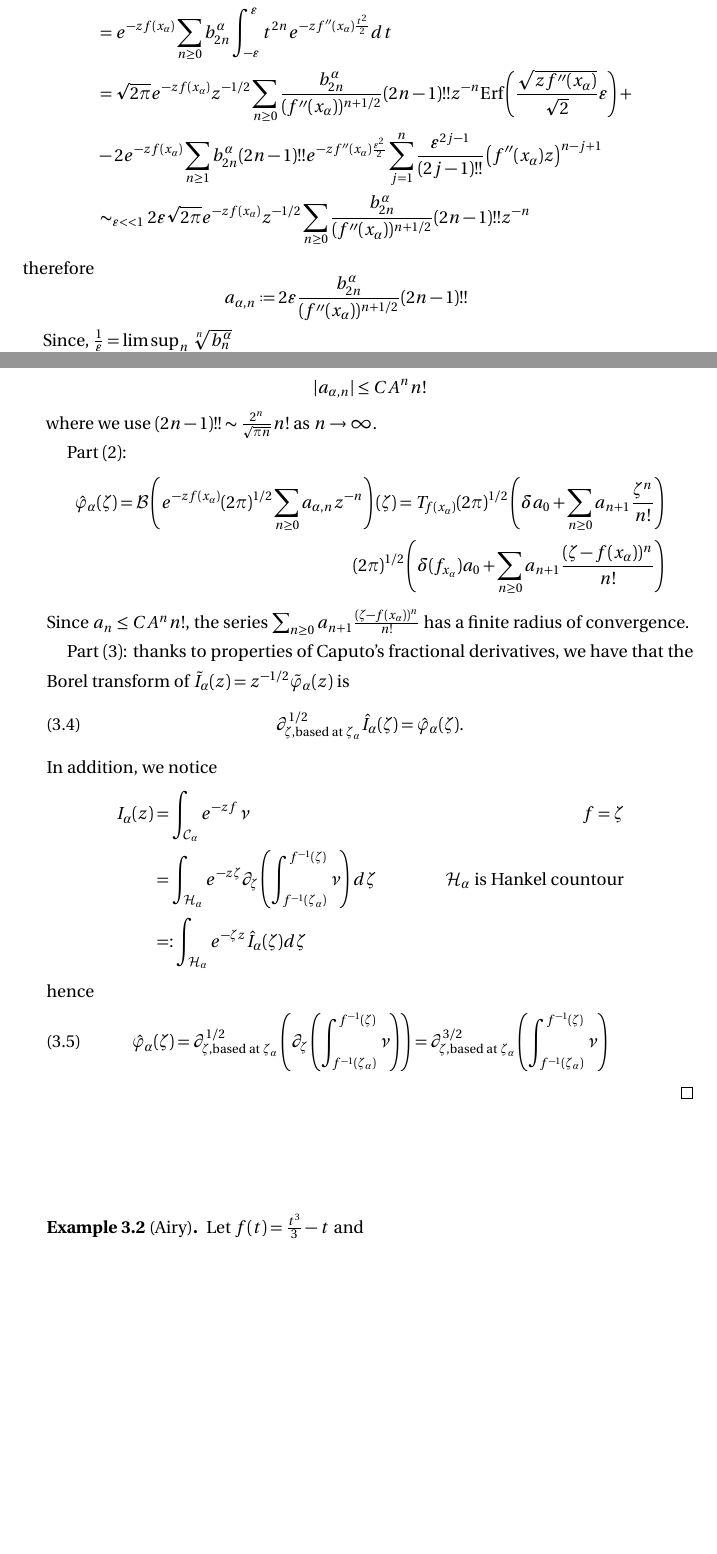
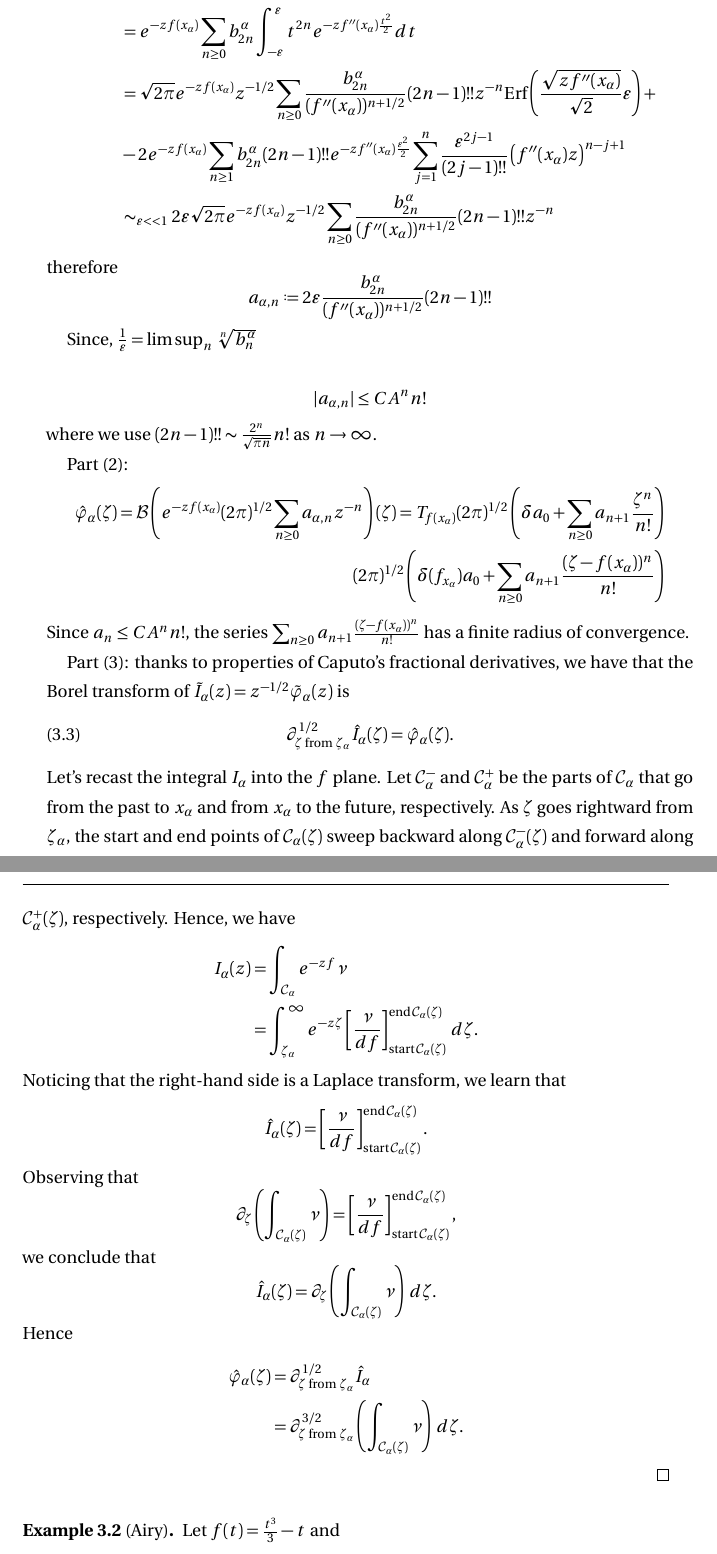
Before and after one commit to Vectornaut/airy-resurgence, a LaTeX paper (draft2.tex): two parts of pages 2 and 3 of 20 before the commit and two parts of pages 3 and 4 of 21 after it, joined at a grey line, cut so that both start at the same text, the shorter picture padded with empty space. Compiled offline with pdfLaTeX.

Commit message:
Include whole thimble in 3/2-derivative argument
Also make some stylistic changes. Feel free to revert those!

```diff
--- a/draft2.tex
+++ b/draft2.tex
@@ -235,26 +237,34 @@ Since, $\tfrac{1}{\varepsilon}=\limsup_{n}\sqrt[n]{b_{n}^{\alpha}}$
 \[|a_{\alpha,n}|\leq CA^n n!\]
 where we use $(2n-1)!!\sim \tfrac{2^n}{\sqrt{\pi n}}n!$ as $n\to \infty$.
 
-Part $(2)$: \begin{align*}
+Part~(2): \begin{align*}
 \hat{\varphi}_\alpha(\zeta)=\mathcal{B}\left(e^{-zf(x_\alpha)}(2\pi)^{1/2} \sum_{n\geq 0}a_{\alpha,n}z^{-n}\right)(\zeta)=T_{f(x_\alpha)}(2\pi)^{1/2} \left(\delta a_0+\sum_{n\geq 0}a_{n+1}\frac{\zeta^n}{n!}\right)\\
 (2\pi)^{1/2} \left(\delta(f_{x_\alpha}) a_0+\sum_{n\geq 0}a_{n+1}\frac{(\zeta-f(x_\alpha))^n}{n!}\right)
 \end{align*}
 Since $a_{n}\leq CA^nn!$, the series $\sum_{n\geq 0}a_{n+1}\frac{(\zeta-f(x_\alpha))^n}{n!}$ has a finite radius of convergence.
 
-Part $(3)$: thanks to properties of Caputo's fractional derivatives, we have that the Borel transform of $\tilde{I}_{\alpha}(z)=z^{-1/2}\tilde{\varphi}_\alpha(z)$ is
+Part~(3): thanks to properties of Caputo's fractional derivatives, we have that the Borel transform of $\tilde{I}_{\alpha}(z)=z^{-1/2}\tilde{\varphi}_\alpha(z)$ is
 \begin{equation}
-\partial^{1/2}_{\zeta, \text{based at }\zeta_\alpha}\hat{I}_{\alpha}(\zeta)=\hat{\varphi}_{\alpha}(\zeta).
+\partial^{1/2}_{\zeta \text{ from }\zeta_\alpha}\hat{I}_{\alpha}(\zeta) = \hat{\varphi}_{\alpha}(\zeta).
 \end{equation}
-In addition, we notice
+%%Let $\mathcal{C}^-_\alpha$ and $\mathcal{C}^+_\alpha$ be the parts of $\mathcal{C}_\alpha$ that go from the past to $x_\alpha$ and from $x_\alpha$ to the future, respectively. Noticing that $f \circ \mathcal{C}^\pm_\alpha$ are both injective, we can recast the integral $I_\alpha$ into the $f$ plane.
+%%\[ I_{\alpha}(z) = \int_{\mathcal{C}^-_{\alpha}} e^{-zf} \nu + \int_{\mathcal{C}^+_{\alpha}} e^{-zf} \nu \]
+Let's recast the integral $I_\alpha$ into the $f$ plane. Let $\mathcal{C}^-_\alpha$ and $\mathcal{C}^+_\alpha$ be the parts of $\mathcal{C}_\alpha$ that go from the past to $x_\alpha$ and from $x_\alpha$ to the future, respectively. As $\zeta$ goes rightward from $\zeta_\alpha$, the start and end points of $\mathcal{C}_\alpha(\zeta)$ sweep backward along $\mathcal{C}^-_\alpha(\zeta)$ and forward along $\mathcal{C}^+_\alpha(\zeta)$, respectively. Hence, we have
 \begin{align*}
-I_{\alpha}(z)&=\int_{\mathcal{C}_{\alpha}}e^{-zf}\nu & f=\zeta\\
-&=\int_{\mathcal{H}_{\alpha}}e^{-z\zeta}\partial_{\zeta}\left(\int_{f^{-1}(\zeta_\alpha)}^{f^{-1}(\zeta)}\nu\right)d\zeta   & \mathcal{H}_{\alpha} \text{ is Hankel countour} \\
-&=:\int_{\mathcal{H}_{\alpha}}e^{-\zeta z}\hat{I}_{\alpha}(\zeta)d\zeta &
+I_\alpha(z) & = \int_{\mathcal{C}_{\alpha}} e^{-zf} \nu \\
+& = \int_{\zeta_\alpha}^\infty e^{-z\zeta} \left[\frac{\nu}{df}\right]_{\operatorname{start} \mathcal{C}_\alpha(\zeta)}^{\operatorname{end} \mathcal{C}_\alpha(\zeta)}\,d\zeta.
 \end{align*}
-hence
-\begin{equation}
-\hat{\varphi}_{\alpha}(\zeta)=\partial^{1/2}_{\zeta, \text{based at } \zeta_\alpha}\left(\partial_{\zeta}\left(\int_{f^{-1}(\zeta_\alpha)}^{f^{-1}(\zeta)}\nu\right)\right)=\partial^{3/2}_{\zeta, \text{based at } \zeta_\alpha}\left(\int_{f^{-1}(\zeta_\alpha)}^{f^{-1}(\zeta)}\nu\right)
-\end{equation}
+Noticing that the right-hand side is a Laplace transform, we learn that
+\[ \hat{I}_\alpha(\zeta) = \left[\frac{\nu}{df}\right]_{\operatorname{start} \mathcal{C}_\alpha(\zeta)}^{\operatorname{end} \mathcal{C}_\alpha(\zeta)}. \]
+Observing that
+\[ \partial_\zeta \left( \int_{\mathcal{C}_\alpha(\zeta)} \nu \right) = \left[\frac{\nu}{df}\right]_{\operatorname{start} \mathcal{C}_\alpha(\zeta)}^{\operatorname{end} \mathcal{C}_\alpha(\zeta)}, \]
+we conclude that
+\[ \hat{I}_\alpha(\zeta) = \partial_\zeta \left( \int_{\mathcal{C}_\alpha(\zeta)} \nu \right)\,d\zeta. \]
+Hence
+\begin{align*}
+\hat{\varphi}_{\alpha}(\zeta) & = \partial^{1/2}_{\zeta \text{ from } \zeta_\alpha} \hat{I}_\alpha \\
+& = \partial^{3/2}_{\zeta \text{ from }\zeta_\alpha} \left( \int_{\mathcal{C}_\alpha(\zeta)} \nu \right)\,d\zeta.
+\end{align*}
 \end{proof}
 
 
```
Also changed, not shown: draft2.pdf, draft2.tex (22 more changed lines).
